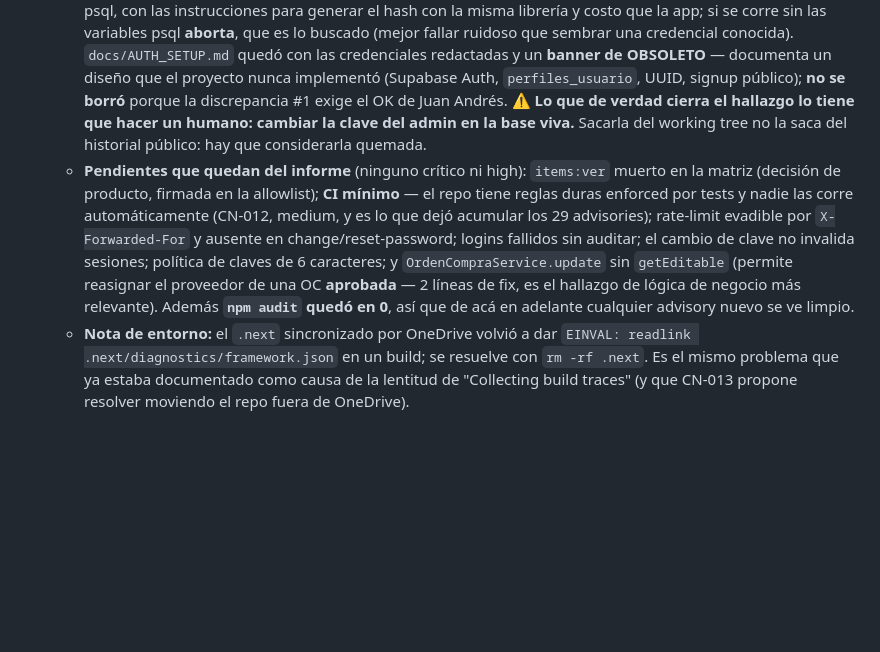
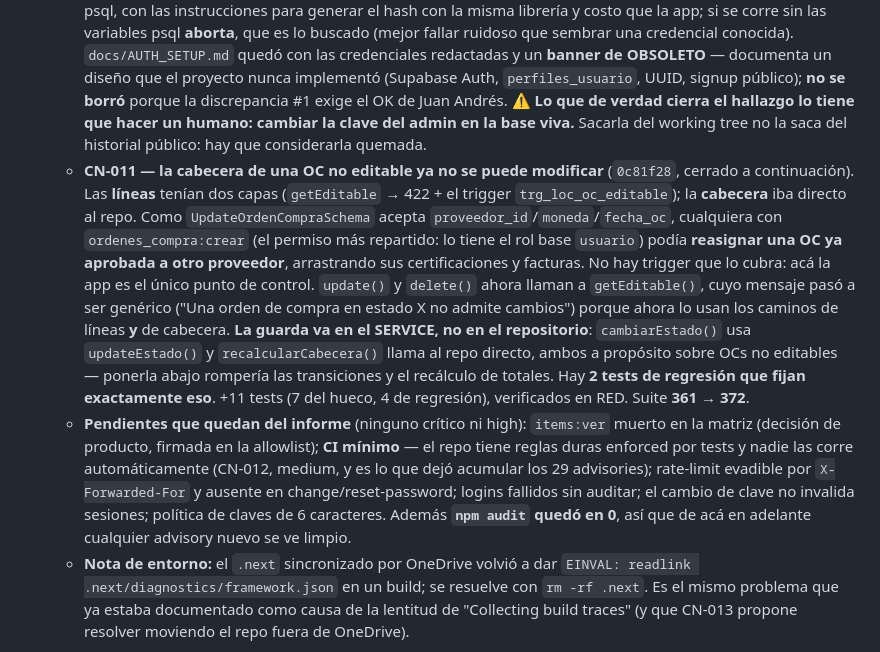
Before and after one commit to JuanCarlini/Software-Compras, a Markdown page: CLAUDE.md, the part around the change. Rendered like a GitHub page; blank space fills up the shorter version.

Commit message:
docs: CN-011 (guarda de cabecera de OC) en la memoria del proyecto
Deja anotado el matiz que importa para el futuro: la guarda va en el service y
no en el repositorio, porque cambiarEstado y recalcularCabecera tocan la misma
tabla a proposito sobre OCs no editables.

Co-Authored-By: Claude Opus 4.8 <noreply@anthropic.com>

```diff
--- a/CLAUDE.md
+++ b/CLAUDE.md
@@ -173,7 +173,8 @@ Estado por ítem: T01 Arquitectura ✅ **RESUELTO 2026-07-06(d)** (refactor a 4
   - **CN-004 — Next 15.2.6 → 15.5.21: de 32 advisories a CERO** (`0a6014f`). 15.2.6 arrastraba **29 advisories propios**: un **Middleware/Proxy bypass** en App Router (`GHSA-267c-6grr-h53f`, `GHSA-26hh-7cqf-hhc6`) que apunta justo al perímetro de auth de esta app, SSRF vía WebSocket upgrades (CVSS 8.6), disclosure de endpoints internos de Server Functions, 5 DoS y 2 XSS. **Matiz que importa:** el bypass del middleware NO era bypass de autorización acá — las rutas re-resuelven la identidad por request y las páginas llaman `requirePagePermission` server-side. La defensa en profundidad contuvo el daño; por eso era high y no critical. Además de la subida (Maintenance LTS, **no** semver-major): `npm audit fix` sin `--force` (cierra `brace-expansion`, dev-only) y **`overrides { sharp: "^0.35.0", postcss: "$postcss" }`** para los 2 que colgaban del árbol de Next y que npm solo "arreglaba" proponiendo `next@9.3.3` (un downgrade de 6 majors). `sharp` quedó en 0.35.3 y la copia anidada de `postcss` desapareció. El override de postcss va con `$postcss` porque un rango literal colisiona con la devDep directa (`EOVERRIDE`).
   - **CN-005 — cabeceras de seguridad** (`579dd53`). El grep de CSP/XFO/HSTS/nosniff/Referrer-Policy daba **cero** resultados en todo el proyecto. Nuevo bloque `headers()` en `next.config.mjs`: CSP + `X-Frame-Options: DENY` + `nosniff` + `Referrer-Policy` + `Permissions-Policy` en **todas** las rutas (páginas **y** `/api`, verificado), `poweredByHeader: false`, y **HSTS + `upgrade-insecure-requests` solo en producción** (en local se sirve por http; un `max-age` dejaría el navegador del dev forzando https contra localhost). La CSP se relaja en dev únicamente para el HMR (`'unsafe-eval'` + `ws:`). `script-src` conserva `'unsafe-inline'` porque Next inyecta los scripts de hidratación inline — sacarlo pide migrar a nonce por request desde el middleware, anotado en el archivo. **Verificado contra un build de producción real (`npm start`), no solo en dev**: CSP estricta sin `unsafe-eval`, HSTS presente, React hidrata, los inputs responden, `fetch` a `/api` pasa `connect-src`, cero errores de consola. Dato de paso: **`@vercel/speed-insights` está en package.json pero no se usa en `src/`** (dep muerta) — por eso la CSP pudo quedar estricta sin excepciones.
   - **CN-003 — credencial de admin fuera del repo público** (`1747cc8`). Estaba en texto plano en tres archivos trackeados. `supabase/seed.sql` ahora toma `:'ADMIN_EMAIL'` y `:'ADMIN_PASSWORD_HASH'` de variables de psql, con las instrucciones para generar el hash con la misma librería y costo que la app; si se corre sin las variables psql **aborta**, que es lo buscado (mejor fallar ruidoso que sembrar una credencial conocida). `docs/AUTH_SETUP.md` quedó con las credenciales redactadas y un **banner de OBSOLETO** — documenta un diseño que el proyecto nunca implementó (Supabase Auth, `perfiles_usuario`, UUID, signup público); **no se borró** porque la discrepancia #1 exige el OK de Juan Andrés. ⚠️ **Lo que de verdad cierra el hallazgo lo tiene que hacer un humano: cambiar la clave del admin en la base viva.** Sacarla del working tree no la saca del historial público: hay que considerarla quemada.
-  - **Pendientes que quedan del informe** (ninguno crítico ni high): `items:ver` muerto en la matriz (decisión de producto, firmada en la allowlist); **CI mínimo** — el repo tiene reglas duras enforced por tests y nadie las corre automáticamente (CN-012, medium, y es lo que dejó acumular los 29 advisories); rate-limit evadible por `X-Forwarded-For` y ausente en change/reset-password; logins fallidos sin auditar; el cambio de clave no invalida sesiones; política de claves de 6 caracteres; y `OrdenCompraService.update` sin `getEditable` (permite reasignar el proveedor de una OC **aprobada** — 2 líneas de fix, es el hallazgo de lógica de negocio más relevante). Además **`npm audit` quedó en 0**, así que de acá en adelante cualquier advisory nuevo se ve limpio.
+  - **CN-011 — la cabecera de una OC no editable ya no se puede modificar** (`0c81f28`, cerrado a continuación). Las **líneas** tenían dos capas (`getEditable` → 422 + el trigger `trg_loc_oc_editable`); la **cabecera** iba directo al repo. Como `UpdateOrdenCompraSchema` acepta `proveedor_id`/`moneda`/`fecha_oc`, cualquiera con `ordenes_compra:crear` (el permiso más repartido: lo tiene el rol base `usuario`) podía **reasignar una OC ya aprobada a otro proveedor**, arrastrando sus certificaciones y facturas. No hay trigger que lo cubra: acá la app es el único punto de control. `update()` y `delete()` ahora llaman a `getEditable()`, cuyo mensaje pasó a ser genérico ("Una orden de compra en estado X no admite cambios") porque ahora lo usan los caminos de líneas **y** de cabecera. **La guarda va en el SERVICE, no en el repositorio**: `cambiarEstado()` usa `updateEstado()` y `recalcularCabecera()` llama al repo directo, ambos a propósito sobre OCs no editables — ponerla abajo rompería las transiciones y el recálculo de totales. Hay **2 tests de regresión que fijan exactamente eso**. +11 tests (7 del hueco, 4 de regresión), verificados en RED. Suite **361 → 372**.
+  - **Pendientes que quedan del informe** (ninguno crítico ni high): `items:ver` muerto en la matriz (decisión de producto, firmada en la allowlist); **CI mínimo** — el repo tiene reglas duras enforced por tests y nadie las corre automáticamente (CN-012, medium, y es lo que dejó acumular los 29 advisories); rate-limit evadible por `X-Forwarded-For` y ausente en change/reset-password; logins fallidos sin auditar; el cambio de clave no invalida sesiones; política de claves de 6 caracteres. Además **`npm audit` quedó en 0**, así que de acá en adelante cualquier advisory nuevo se ve limpio.
   - **Nota de entorno:** el `.next` sincronizado por OneDrive volvió a dar `EINVAL: readlink .next/diagnostics/framework.json` en un build; se resuelve con `rm -rf .next`. Es el mismo problema que ya estaba documentado como causa de la lentitud de "Collecting build traces" (y que CN-013 propone resolver moviendo el repo fuera de OneDrive).
 
 - **2026-07-23 (cont.)** — **Cierre de los huecos de autorización D9** (los que el mapa de arquitectura documentó y el refactor de ubicación NO tocó a propósito, por ser cambio de comportamiento). Con TDD: cada fix tuvo su test fallando primero. **Suite 282 → 354.**
```
